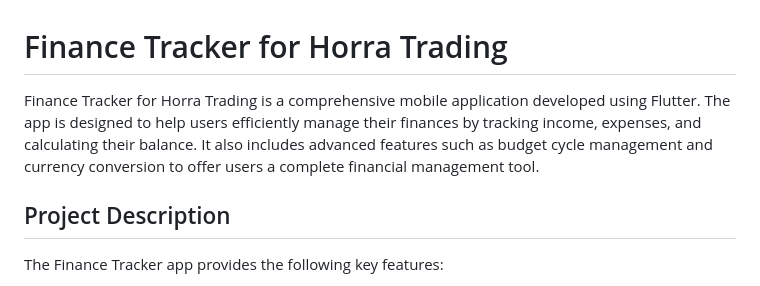
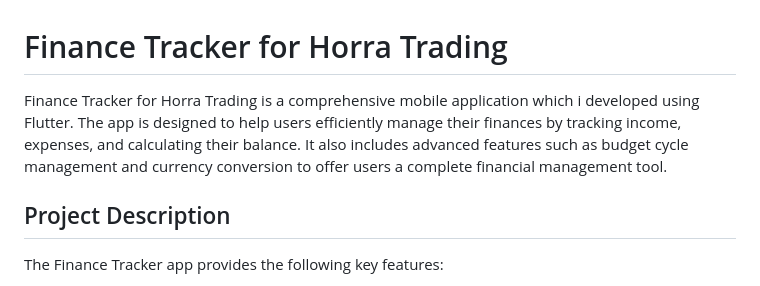
Before and after one commit to ahita1/finance_tracker, a Markdown page: README.md, the part around the change. Rendered like a GitHub page.

Commit message:
Update README.md
edit readme

```diff
--- a/README.md
+++ b/README.md
@@ -1,5 +1,5 @@
 # Finance Tracker for Horra Trading
-Finance Tracker for Horra Trading is a comprehensive mobile application developed using Flutter. The app is designed to help users efficiently manage their finances by tracking income, expenses, and calculating their balance. It also includes advanced features such as budget cycle management and currency conversion to offer users a complete financial management tool.
+Finance Tracker for Horra Trading is a comprehensive mobile application which i developed using Flutter. The app is designed to help users efficiently manage their finances by tracking income, expenses, and calculating their balance. It also includes advanced features such as budget cycle management and currency conversion to offer users a complete financial management tool.
 
 ## Project Description
 The Finance Tracker app provides the following key features:
```
